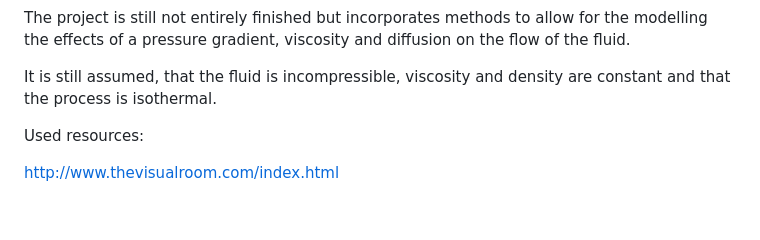
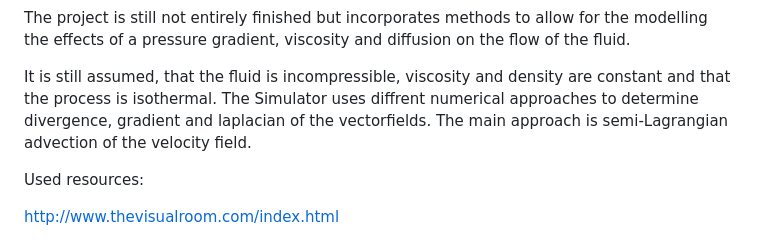
Before and after one commit to StOe11169/FluidSim_PT, a Markdown page: README.md, the part around the change. GitHub-like rendering; blank space fills up the shorter version.

```diff
--- a/README.md
+++ b/README.md
@@ -16,6 +16,8 @@ For a more extensive library of examples, e.g. a narrowing pipe, I will probably
 The project is still not entirely finished but incorporates methods to allow for the modelling the effects of a pressure gradient, viscosity and diffusion on the flow of the fluid.
 
 It is still assumed, that the fluid is incompressible, viscosity and density are constant and that the process is isothermal.
+The Simulator uses diffrent numerical approaches to determine divergence, gradient and laplacian of the vectorfields.
+The main approach is semi-Lagrangian advection of the velocity field.
 
 Used resources:
 
```
